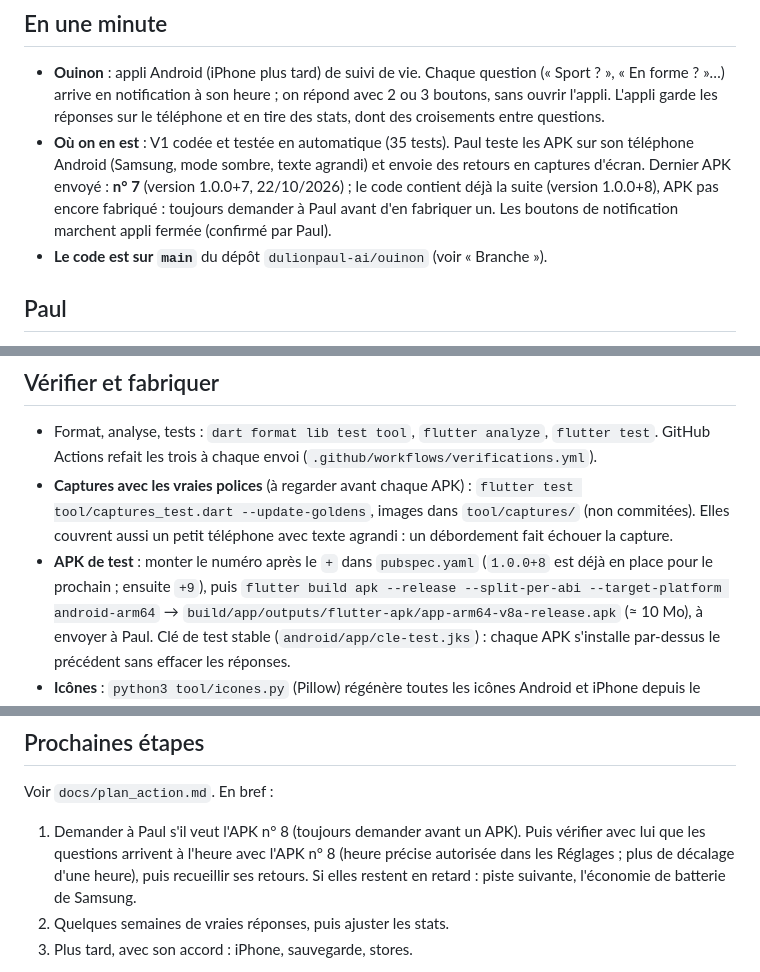
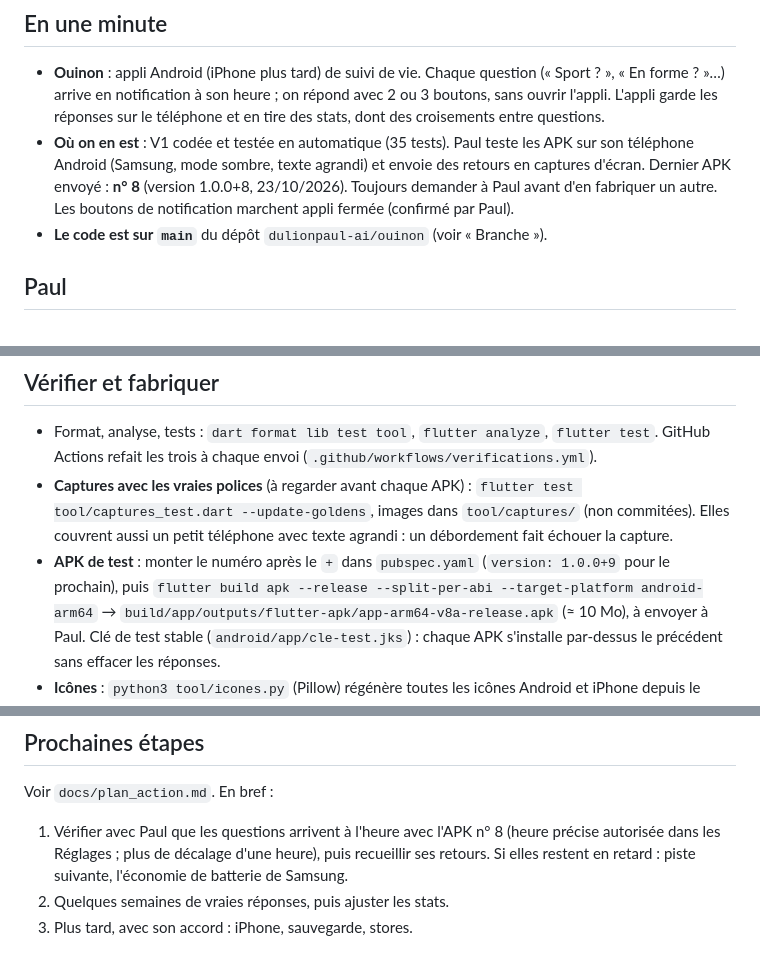
Before and after one commit to dulionpaul-ai/ouinon, a Markdown page: docs/reprendre_le_projet.md, 3 parts joined by grey strips. Rendered like a GitHub page.

Commit message:
APK n° 8 (1.0.0+8) fabriqué avec l'accord de Paul
Co-Authored-By: Claude Opus 5.5 <noreply@anthropic.com>
Claude-Session: https://claude.ai/code/session_01QtBY6ZZr1uv6tR7D3KaKeE

```diff
--- a/docs/reprendre_le_projet.md
+++ b/docs/reprendre_le_projet.md
@@ -13,9 +13,8 @@ Mis à jour le 22/10/2026.
 - **Où on en est** : V1 codée et testée en automatique (35 tests).
   Paul teste les APK sur son téléphone Android (Samsung, mode sombre,
   texte agrandi) et envoie des retours en captures d'écran. Dernier APK
-  envoyé : **n° 7** (version 1.0.0+7, 22/10/2026) ; le code contient
-  déjà la suite (version 1.0.0+8), APK pas encore fabriqué : toujours
-  demander à Paul avant d'en fabriquer un. Les boutons de
+  envoyé : **n° 8** (version 1.0.0+8, 23/10/2026). Toujours demander à
+  Paul avant d'en fabriquer un autre. Les boutons de
   notification marchent appli fermée (confirmé par Paul).
 - **Le code est sur `main`** du dépôt `dulionpaul-ai/ouinon` (voir
   « Branche »).
@@ -88,7 +87,7 @@ font sur le téléphone de Paul.
   `tool/captures/` (non commitées). Elles couvrent aussi un petit
   téléphone avec texte agrandi : un débordement fait échouer la capture.
 - **APK de test** : monter le numéro après le `+` dans `pubspec.yaml`
-  (`1.0.0+8` est déjà en place pour le prochain ; ensuite `+9`), puis
+  (`version: 1.0.0+9` pour le prochain), puis
   `flutter build apk --release --split-per-abi --target-platform android-arm64`
   → `build/app/outputs/flutter-apk/app-arm64-v8a-release.apk` (≈ 10 Mo),
   à envoyer à Paul. Clé de test stable (`android/app/cle-test.jks`) :
@@ -123,8 +122,7 @@ Tout est sur `main` depuis le 22/10/2026 (accord de Paul) : partir de
 
 Voir `docs/plan_action.md`. En bref :
 
-1. Demander à Paul s'il veut l'APK n° 8 (toujours demander avant un
-   APK). Puis vérifier avec lui que les questions arrivent à l'heure avec
+1. Vérifier avec Paul que les questions arrivent à l'heure avec
    l'APK n° 8 (heure précise autorisée dans les Réglages ; plus de décalage
    d'une heure), puis recueillir ses retours. Si elles restent en
    retard : piste suivante, l'économie de batterie de Samsung.
```
Also changed, not shown: docs/historique.md (+3 -2 lines), docs/plan_action.md (+4 -4 lines).
